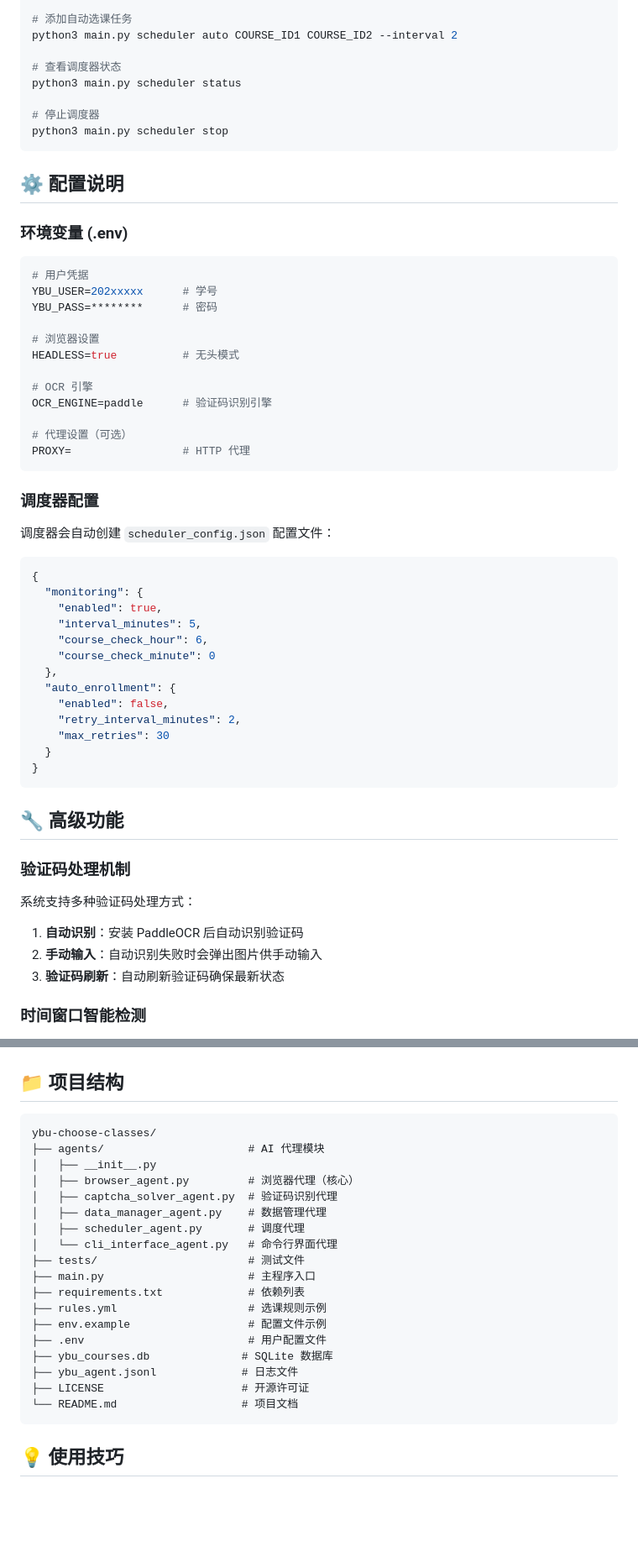
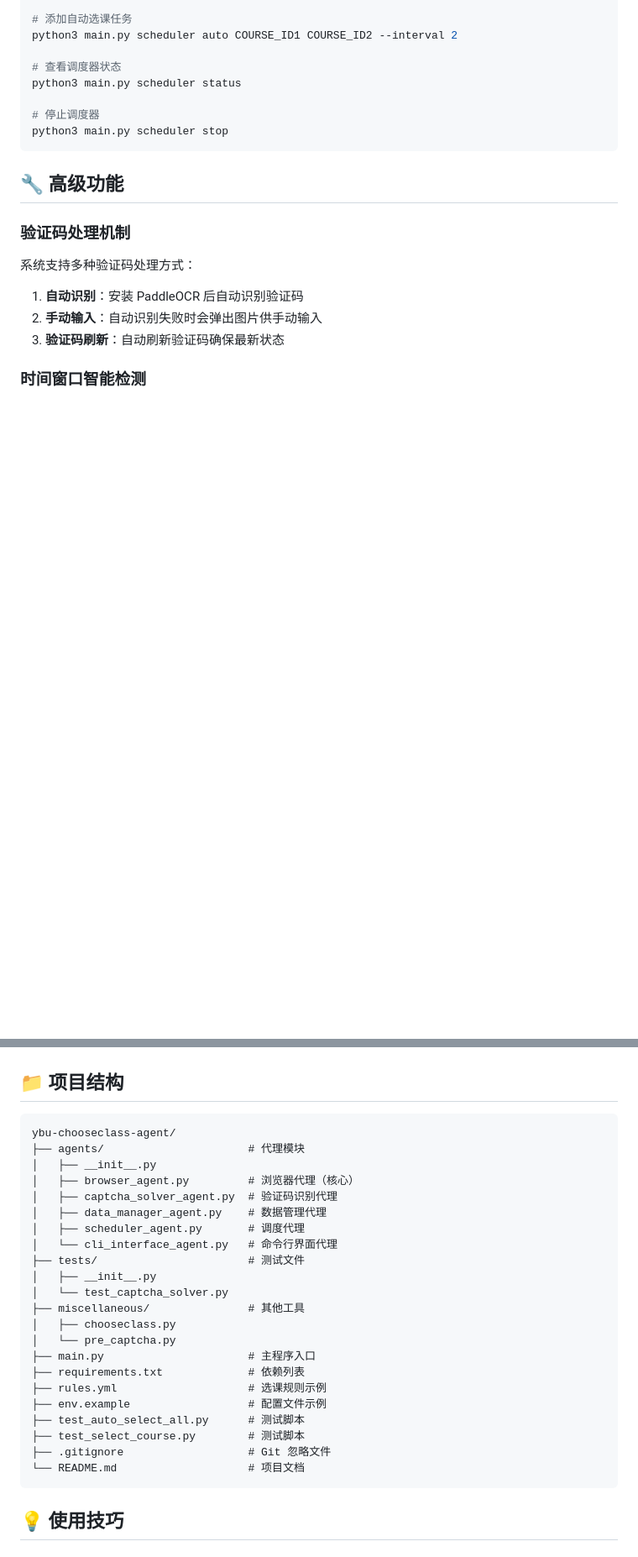
Before and after one commit to Ham-Kris/ybu-chooseclass-agent, a Markdown page: README.md, 2 parts joined by grey strips. Shown at 84% size. GitHub-like rendering; blank space fills up the shorter version.

Commit message:
📝 更新README：完善项目文档，修正仓库地址和项目结构描述

````diff
--- a/README.md
+++ b/README.md
@@ -172,45 +185,6 @@ python3 main.py scheduler status
 python3 main.py scheduler stop
 ```
 
-## ⚙️ 配置说明
-
-### 环境变量 (.env)
-
-```bash
-# 用户凭据
-YBU_USER=202xxxxx      # 学号
-YBU_PASS=********      # 密码
-
-# 浏览器设置
-HEADLESS=true          # 无头模式
-
-# OCR 引擎
-OCR_ENGINE=paddle      # 验证码识别引擎
-
-# 代理设置（可选）
-PROXY=                 # HTTP 代理
-```
-
-### 调度器配置
-
-调度器会自动创建 `scheduler_config.json` 配置文件：
-
-```json
-{
-  "monitoring": {
-    "enabled": true,
-    "interval_minutes": 5,
-    "course_check_hour": 6,
-    "course_check_minute": 0
-  },
-  "auto_enrollment": {
-    "enabled": false,
-    "retry_interval_minutes": 2,
-    "max_retries": 30
-  }
-}
-```
-
 ## 🔧 高级功能
 
 ### 验证码处理机制
@@ -269,8 +243,8 @@ python3 main.py auto-select-all --dry-run --max-courses 2
 ## 📁 项目结构
 
 ```
-ybu-choose-classes/
-├── agents/                      # AI 代理模块
+ybu-chooseclass-agent/
+├── agents/                      # 代理模块
 │   ├── __init__.py
 │   ├── browser_agent.py         # 浏览器代理（核心）
 │   ├── captcha_solver_agent.py  # 验证码识别代理
@@ -278,15 +252,19 @@ ybu-choose-classes/
 │   ├── scheduler_agent.py       # 调度代理
 │   └── cli_interface_agent.py   # 命令行界面代理
 ├── tests/                       # 测试文件
+│   ├── __init__.py
+│   └── test_captcha_solver.py
+├── miscellaneous/               # 其他工具
+│   ├── chooseclass.py
+│   └── pre_captcha.py
 ├── main.py                      # 主程序入口
 ├── requirements.txt             # 依赖列表
 ├── rules.yml                    # 选课规则示例
 ├── env.example                  # 配置文件示例
-├── .env                         # 用户配置文件
-├── ybu_courses.db              # SQLite 数据库
-├── ybu_agent.jsonl             # 日志文件
-├── LICENSE                     # 开源许可证
-└── README.md                   # 项目文档
+├── test_auto_select_all.py      # 测试脚本
+├── test_select_course.py        # 测试脚本
+├── .gitignore                   # Git 忽略文件
+└── README.md                    # 项目文档
 ```
 
 ## 💡 使用技巧
````
Also changed, not shown: other parts of README.md (+21 -5 lines).
